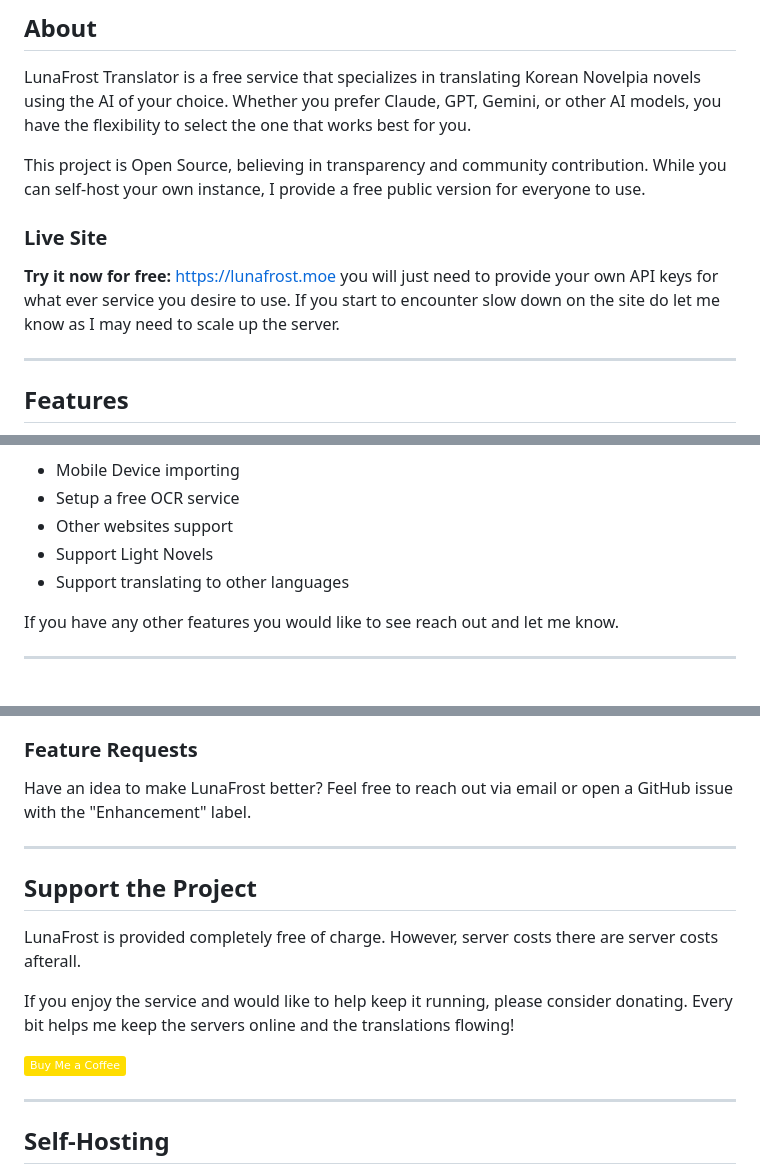
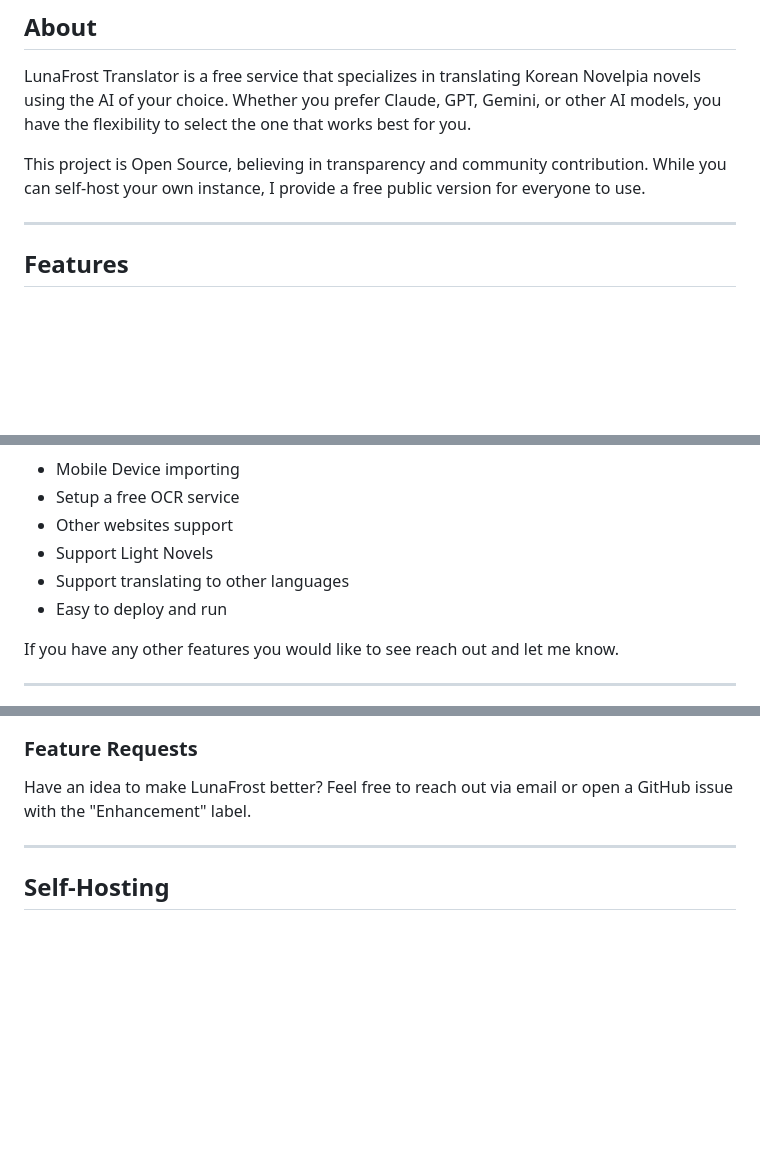
Before and after one commit to WinterMoe/LunaFrost, a Markdown page: README.md, 3 parts joined by grey strips. Rendered like a GitHub page; badges without logos; blank space fills up the shorter version.

Commit message:
Updated README.md
Removed live website due to no longer hosting it and changing path of it just being something self hostable.

```diff
--- a/README.md
+++ b/README.md
@@ -14,9 +14,6 @@
 LunaFrost Translator is a free service that specializes in translating Korean Novelpia novels using the AI of your choice. Whether you prefer Claude, GPT, Gemini, or other AI models, you have the flexibility to select the one that works best for you.
 
 This project is Open Source, believing in transparency and community contribution. While you can self-host your own instance, I provide a free public version for everyone to use.
-
-### Live Site
-**Try it now for free:** [https://lunafrost.moe](https://lunafrost.moe) you will just need to provide your own API keys for what ever service you desire to use. If you start to encounter slow down on the site do let me know as I may need to scale up the server.
 
 ---
 
@@ -53,6 +50,7 @@ I am constantly working to improve LunaFrost. An internal roadmap is in place wi
 *   Other websites support
 *   Support Light Novels
 *   Support translating to other languages
+*   Easy to deploy and run
 
 If you have any other features you would like to see reach out and let me know.
 
@@ -75,16 +73,6 @@ Have an idea to make LunaFrost better? Feel free to reach out via email or open
 
 ---
 
-## Support the Project
-
-LunaFrost is provided completely free of charge. However, server costs there are server costs afterall.
-
-If you enjoy the service and would like to help keep it running, please consider donating. Every bit helps me keep the servers online and the translations flowing!
-
-[![Buy Me a Coffee](https://img.shields.io/badge/Buy%20Me%20a%20Coffee-ffdd00?logo=buy-me-a-coffee&logoColor=000000&labelColor=ffdd00)](https://buymeacoffee.com/wintermoe)
-
----
-
 ## Self-Hosting
 
 Interested in running your own instance? Check out our [Deployment Guide](deployment_guide.md) for detailed instructions on setting up LunaFrost on a VPS.
```
